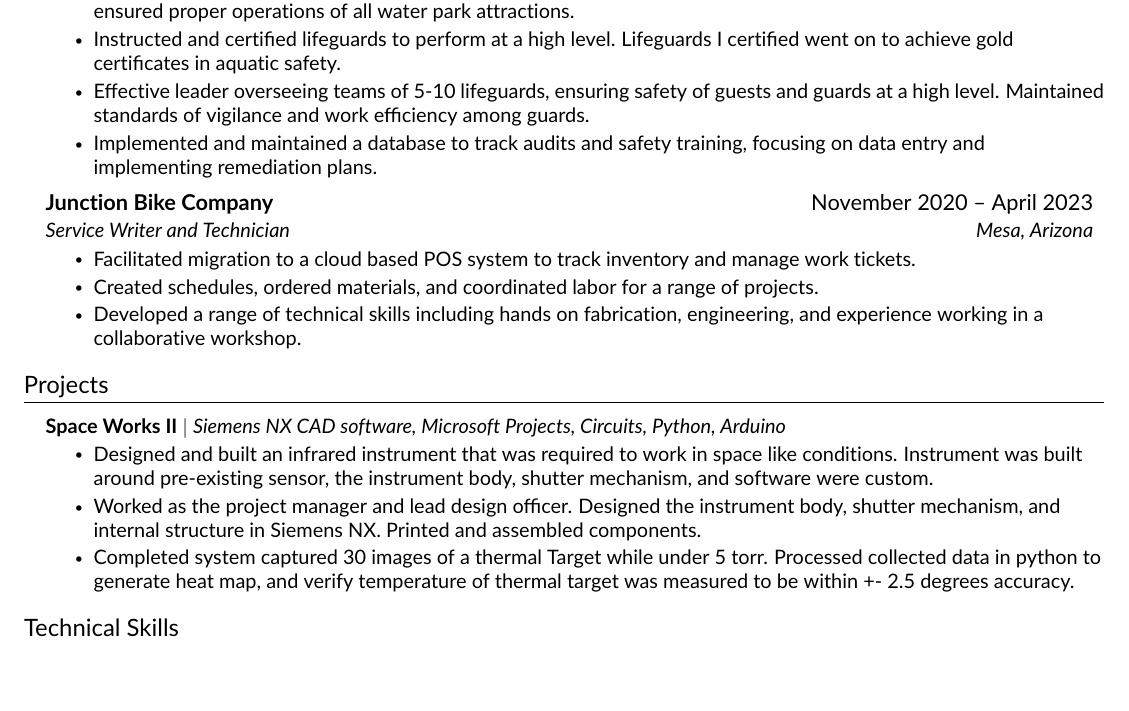
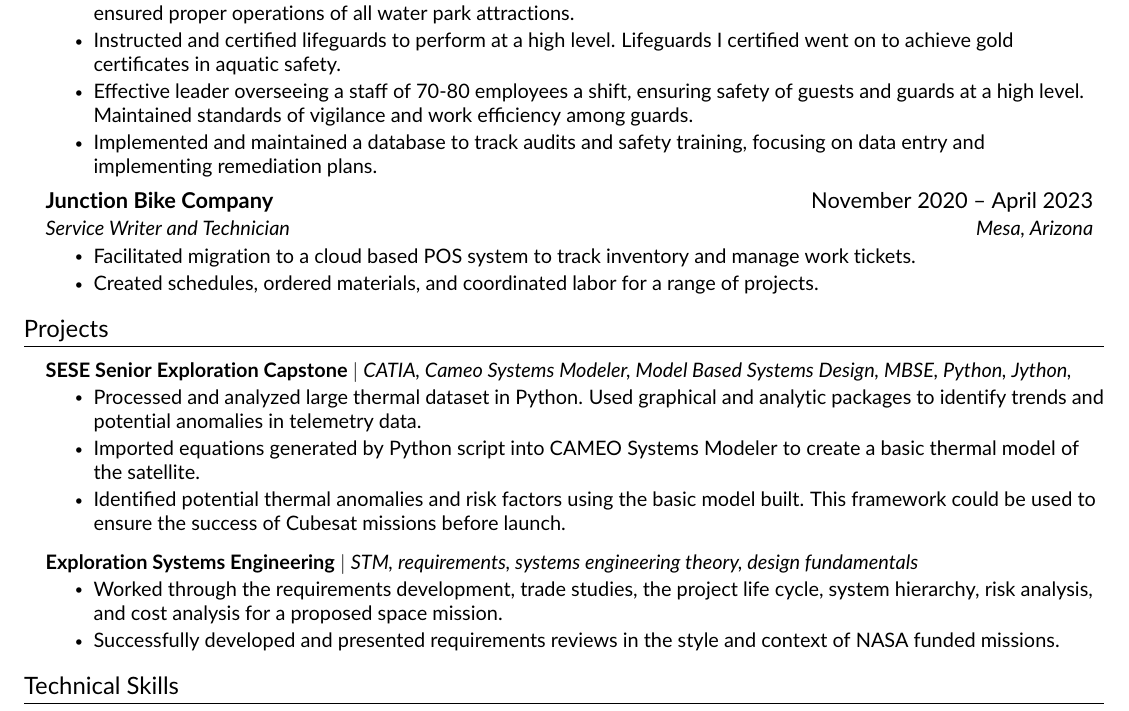
Before and after one commit to Natethanielr/resume, a LaTeX CV (Rogers_Nathaniel_resume/resume.tex, which reads Rogers_Nathaniel_resume/src/experience.tex, Rogers_Nathaniel_resume/src/projectsD.tex): part of the page, cut so that both start at the same text, the shorter picture padded with empty space. Compiled offline with pdfLaTeX.

Commit message:
minor adjustments

```diff
--- a/Rogers_Nathaniel_resume/src/experience.tex
+++ b/Rogers_Nathaniel_resume/src/experience.tex
@@ -17,7 +17,7 @@
 \resumeItemListStart
 \resumeItem{Acted as manager on duty, overseeing staffing of the entire water park, monitored and adjusted pool chemistry, and ensured proper operations of all water park attractions.}
 \resumeItem{Instructed and certified lifeguards to perform at a high level. Lifeguards I certified went on to achieve gold certificates in aquatic safety.}
-\resumeItem{Effective leader overseeing teams of 5-10 lifeguards, ensuring safety of guests and guards at a high level. Maintained standards of vigilance and work efficiency among guards.}
+\resumeItem{Effective leader overseeing a staff of 70-80 employees a shift, ensuring safety of guests and guards at a high level. Maintained standards of vigilance and work efficiency among guards.}
 \resumeItem{Implemented and maintained a database to track audits and safety training, focusing on data entry and implementing remediation plans.}
 %   \resumeItem{Oversaw and managed safety concerns while working on a range of maintenance projects.  }
 \resumeItemListEnd
@@ -28,7 +28,7 @@
 \resumeItemListStart
 \resumeItem{Facilitated migration to a cloud based POS system to track inventory and manage work tickets.}
 \resumeItem{Created schedules, ordered materials, and coordinated labor for a range of projects. }
-\resumeItem{Developed a range of technical skills including hands on fabrication, engineering, and experience working in a collaborative workshop.}
+%\resumeItem{Developed a range of technical skills including hands on fabrication, engineering, and experience working in a collaborative workshop.}
 \resumeItemListEnd
 
 \resumeSubHeadingListEnd
--- a/Rogers_Nathaniel_resume/src/projectsD.tex
+++ b/Rogers_Nathaniel_resume/src/projectsD.tex
@@ -2,27 +2,27 @@
 \section{Projects}
 \resumeSubHeadingListStart
 
-%    \resumeProjectHeading
-%    {\textbf{SESE Senior Exploration Capstone} $|$ \emph{CATIA, Cameo Systems Modeler, Model Based Systems Design, MBSE, Python, Jython,  }}    {}
-%    \resumeItemListStart
-%        \resumeItem{Processed and analyzed large thermal dataset in Python. Used graphical and analytic packages to identify trends and potential anomalies in telemetry data.}
-%        \resumeItem{Imported equations generated by Python script into CAMEO Systems Modeler to create a basic thermal model of the satellite.}
-%        \resumeItem{Identified potential thermal anomalies and risk factors using the basic model built. This framework could be used to ensure the success of Cubesat missions before launch.}
-%    \resumeItemListEnd
+    \resumeProjectHeading
+    {\textbf{SESE Senior Exploration Capstone} $|$ \emph{CATIA, Cameo Systems Modeler, Model Based Systems Design, MBSE, Python, Jython,  }}    {}
+    \resumeItemListStart
+        \resumeItem{Processed and analyzed large thermal dataset in Python. Used graphical and analytic packages to identify trends and potential anomalies in telemetry data.}
+        \resumeItem{Imported equations generated by Python script into CAMEO Systems Modeler to create a basic thermal model of the satellite.}
+        \resumeItem{Identified potential thermal anomalies and risk factors using the basic model built. This framework could be used to ensure the success of Cubesat missions before launch.}
+    \resumeItemListEnd
+
+%\resumeProjectHeading
+%{\textbf{Space Works II} $|$ \emph{Siemens NX CAD software, Microsoft Projects, Circuits, Python, Arduino}}{}
+%\resumeItemListStart
+%\resumeItem{Designed and built an infrared instrument that was required to work in space like conditions. Instrument was built around pre-existing sensor, the instrument body, shutter mechanism, and software were custom.}
+%\resumeItem{Worked as the project manager and lead design officer. Designed the instrument body, shutter mechanism, and internal structure in Siemens NX. Printed and assembled components.}
+%\resumeItem{Completed system captured 30 images of a thermal Target while under 5 torr. Processed collected data in python to generate heat map, and verify temperature of thermal target was measured to be within +- 2.5 degrees accuracy.}
+%\resumeItemListEnd
 
 \resumeProjectHeading
-{\textbf{Space Works II} $|$ \emph{Siemens NX CAD software, Microsoft Projects, Circuits, Python, Arduino}}{}
+{\textbf{Exploration Systems Engineering} $|$ \emph{STM, requirements, systems engineering theory, design fundamentals}}{}
 \resumeItemListStart
-\resumeItem{Designed and built an infrared instrument that was required to work in space like conditions. Instrument was built around pre-existing sensor, the instrument body, shutter mechanism, and software were custom.}
-\resumeItem{Worked as the project manager and lead design officer. Designed the instrument body, shutter mechanism, and internal structure in Siemens NX. Printed and assembled components.}
-\resumeItem{Completed system captured 30 images of a thermal Target while under 5 torr. Processed collected data in python to generate heat map, and verify temperature of thermal target was measured to be within +- 2.5 degrees accuracy.}
+\resumeItem{Worked through the requirements development, trade studies, the project life cycle, system hierarchy, risk analysis, and cost analysis for a proposed space mission.}
+\resumeItem{Successfully developed and presented requirements reviews in the style and context of NASA funded missions.}
 \resumeItemListEnd
 
-%   \resumeProjectHeading
-%  {\textbf{Exploration Systems Engineering} $|$ \emph{STM, requirements, systems engineering theory, design fundamentals}}{}
-%  \resumeItemListStart
-%    \resumeItem{Worked through the requirements development, trade studies, the project life cycle, system hierarchy, risk analysis, and cost analysis for a proposed space mission.}
-%    \resumeItem{Successfully developed and presented requirements reviews in the style and context of NASA funded missions.}
-% \resumeItemListEnd
-
 \resumeSubHeadingListEnd
```
Also changed, not shown: Rogers_Nathaniel_resume/Rogers_analyst.pdf (added), Rogers_Nathaniel_resume/resume.pdf (deleted), 2 other files.
